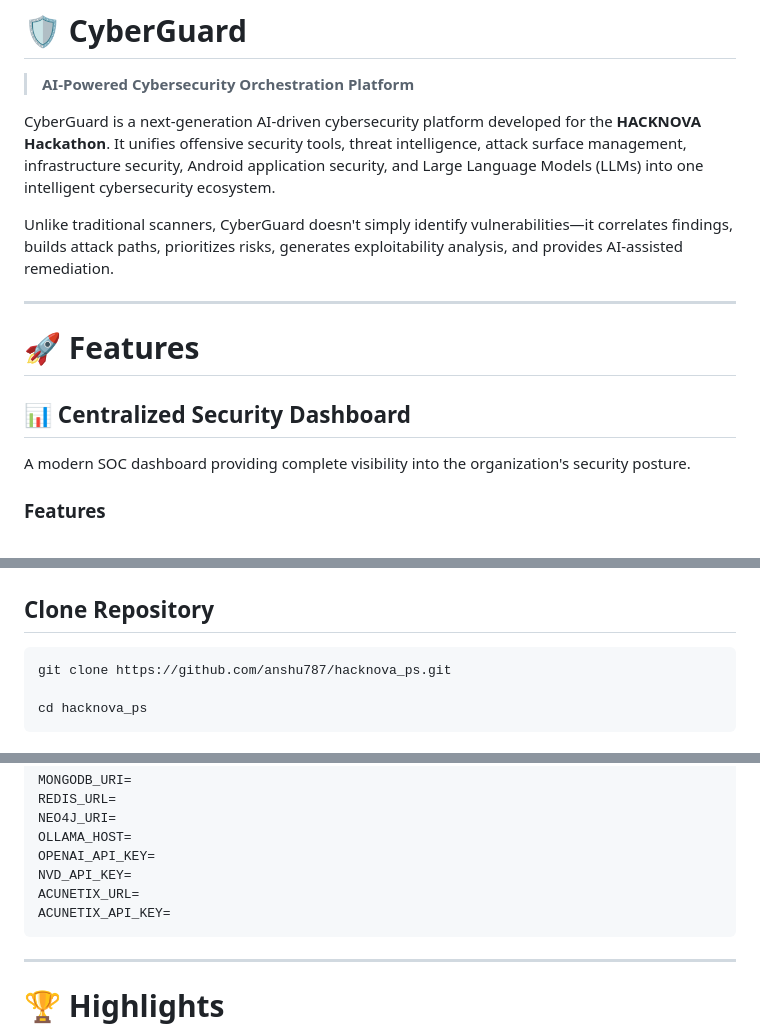
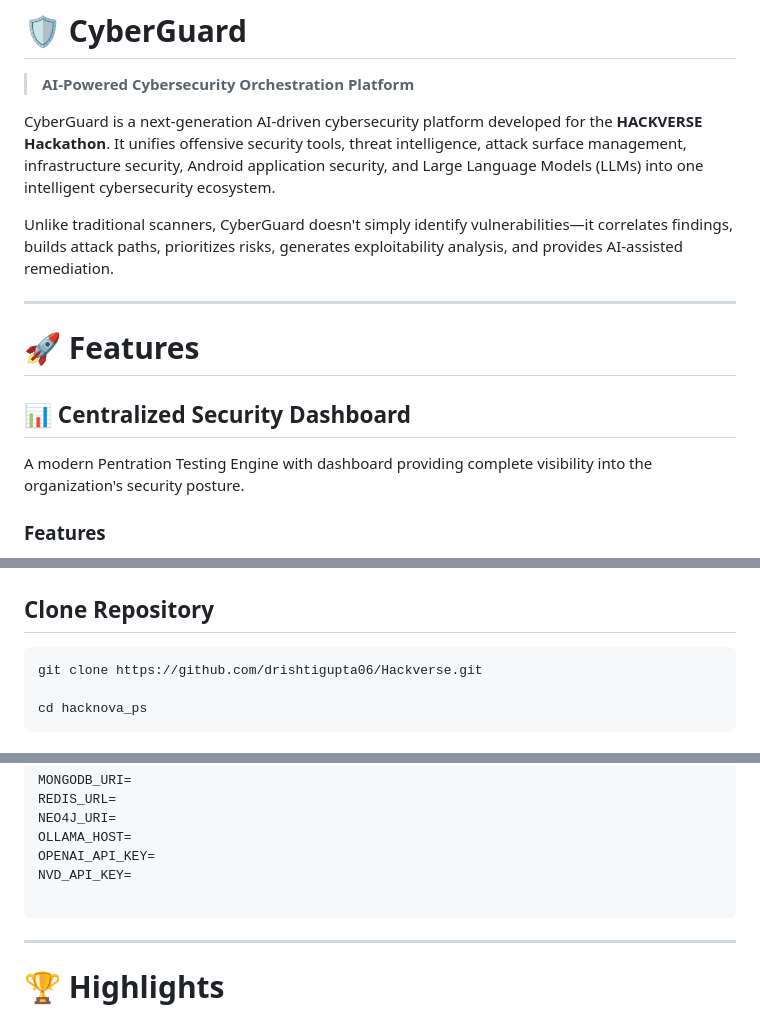
Before and after one commit to drishtigupta06/Hackverse, a Markdown page: README.md, 3 parts joined by grey strips. GitHub-like rendering.

````diff
--- a/README.md
+++ b/README.md
@@ -2,7 +2,7 @@
 
 > **AI-Powered Cybersecurity Orchestration Platform**
 
-CyberGuard is a next-generation AI-driven cybersecurity platform developed for the **HACKNOVA Hackathon**. It unifies offensive security tools, threat intelligence, attack surface management, infrastructure security, Android application security, and Large Language Models (LLMs) into one intelligent cybersecurity ecosystem.
+CyberGuard is a next-generation AI-driven cybersecurity platform developed for the **HACKVERSE Hackathon**. It unifies offensive security tools, threat intelligence, attack surface management, infrastructure security, Android application security, and Large Language Models (LLMs) into one intelligent cybersecurity ecosystem.
 
 Unlike traditional scanners, CyberGuard doesn't simply identify vulnerabilities—it correlates findings, builds attack paths, prioritizes risks, generates exploitability analysis, and provides AI-assisted remediation.
 
@@ -12,7 +12,7 @@ Unlike traditional scanners, CyberGuard doesn't simply identify vulnerabilities
 
 ## 📊 Centralized Security Dashboard
 
-A modern SOC dashboard providing complete visibility into the organization's security posture.
+A modern Pentration Testing Engine with dashboard providing complete visibility into the organization's security posture.
 
 ### Features
 
@@ -562,7 +562,7 @@ Nmap          Acunetix          Mobile Scanner
 ## Clone Repository
 
 ```bash
-git clone https://github.com/anshu787/hacknova_ps.git
+git clone https://github.com/drishtigupta06/Hackverse.git
 
 cd hacknova_ps
 ```
@@ -596,8 +596,7 @@ NEO4J_URI=
 OLLAMA_HOST=
 OPENAI_API_KEY=
 NVD_API_KEY=
-ACUNETIX_URL=
-ACUNETIX_API_KEY=
+
 ```
 
 ---
````
